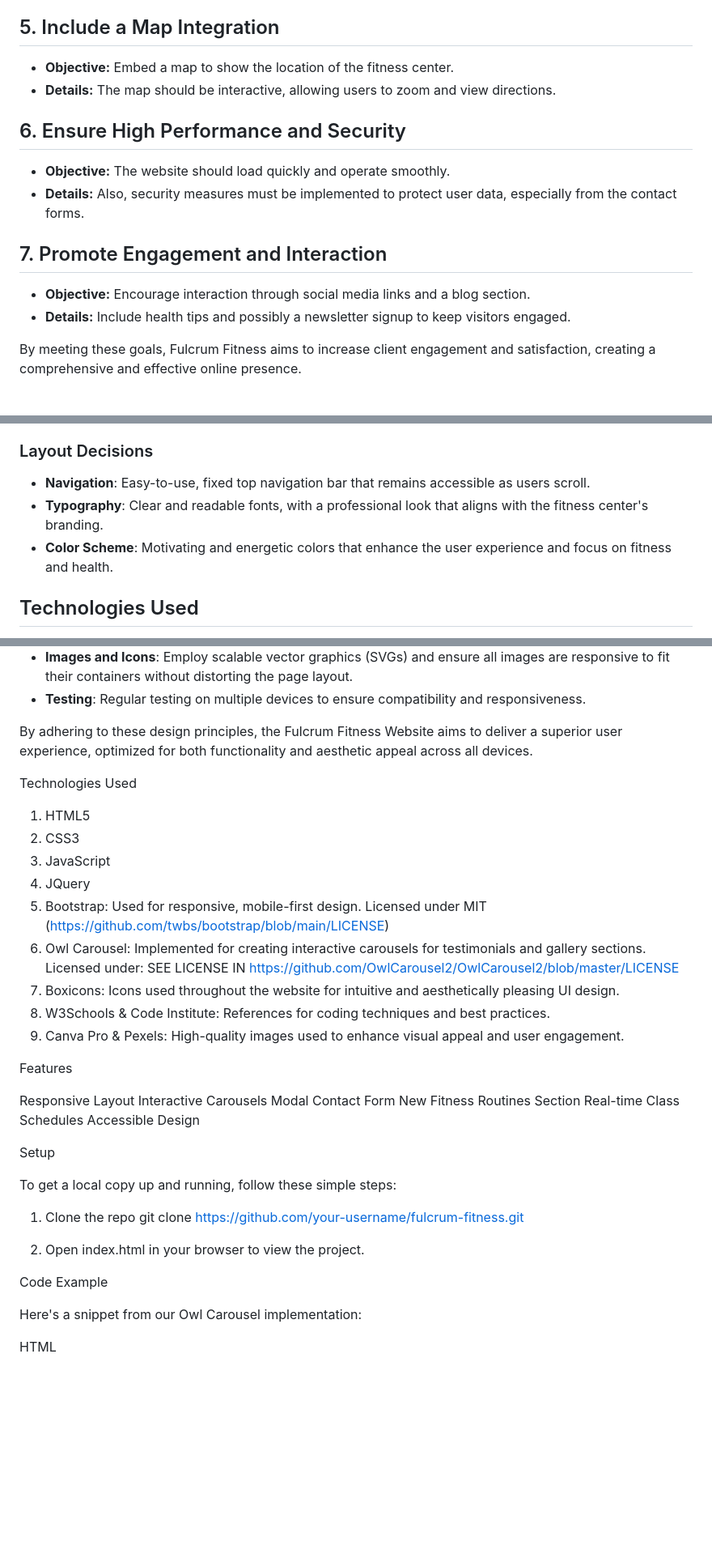
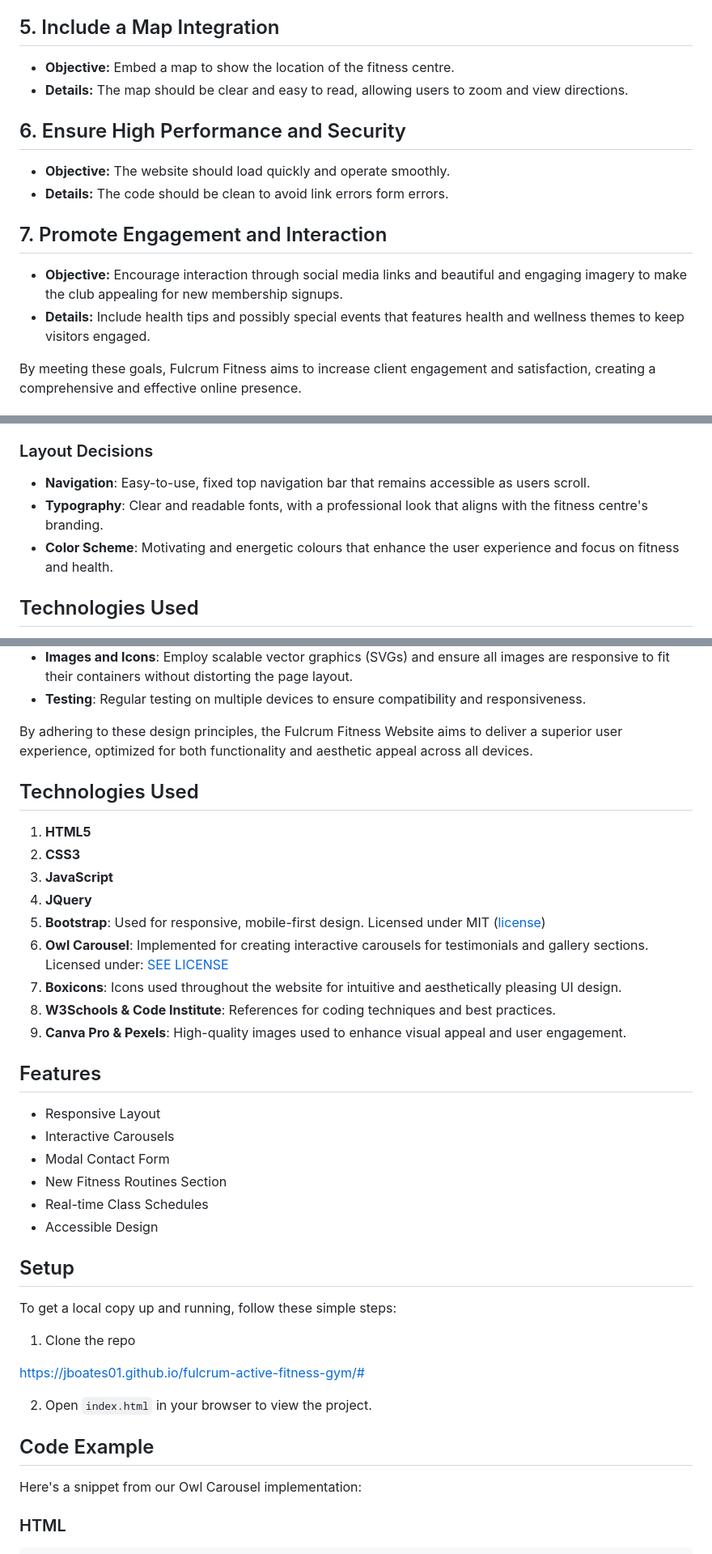
Before and after one commit to jboates01/fulcrum-active-fitness-gym, a Markdown page: README.md, 3 parts joined by grey strips. Shown at 81% size. GitHub-like rendering; blank space fills up the shorter version.

````diff
--- a/README.md
+++ b/README.md
@@ -27,16 +27,16 @@ The Fulcrum Fitness Website is designed with the following key objectives in min
 - **Details:** Include email, phone number, and physical location information.
 
 ## 5. Include a Map Integration
-- **Objective:** Embed a map to show the location of the fitness center.
-- **Details:** The map should be interactive, allowing users to zoom and view directions.
+- **Objective:** Embed a map to show the location of the fitness centre.
+- **Details:** The map should be clear and easy to read, allowing users to zoom and view directions.
 
 ## 6. Ensure High Performance and Security
 - **Objective:** The website should load quickly and operate smoothly.
-- **Details:** Also, security measures must be implemented to protect user data, especially from the contact forms.
+- **Details:** The code should be clean to avoid link errors form errors.
 
 ## 7. Promote Engagement and Interaction
-- **Objective:** Encourage interaction through social media links and a blog section.
-- **Details:** Include health tips and possibly a newsletter signup to keep visitors engaged.
+- **Objective:** Encourage interaction through social media links and beautiful and engaging imagery to make the club appealing for new membership signups.
+- **Details:** Include health tips and possibly special events that features health and wellness themes to keep visitors engaged.
 
 By meeting these goals, Fulcrum Fitness aims to increase client engagement and satisfaction, creating a comprehensive and effective online presence.
 
@@ -182,8 +182,8 @@ Below is the wireframe depicting the programs page design:
 
 ### Layout Decisions
 - **Navigation**: Easy-to-use, fixed top navigation bar that remains accessible as users scroll.
-- **Typography**: Clear and readable fonts, with a professional look that aligns with the fitness center's branding.
-- **Color Scheme**: Motivating and energetic colors that enhance the user experience and focus on fitness and health.
+- **Typography**: Clear and readable fonts, with a professional look that aligns with the fitness centre's branding.
+- **Color Scheme**: Motivating and energetic colours that enhance the user experience and focus on fitness and health.
 
 ## Technologies Used
 - **HTML5**: For structuring the content and creating a semantic layout.
@@ -199,40 +199,43 @@ Below is the wireframe depicting the programs page design:
 
 By adhering to these design principles, the Fulcrum Fitness Website aims to deliver a superior user experience, optimized for both functionality and aesthetic appeal across all devices.
 
-Technologies Used
+## Technologies Used
 
-1. HTML5
-2. CSS3
-3. JavaScript
-4. JQuery
-5. Bootstrap: Used for responsive, mobile-first design. Licensed under MIT (https://github.com/twbs/bootstrap/blob/main/LICENSE)
-6. Owl Carousel: Implemented for creating interactive carousels for testimonials and gallery sections. Licensed under: SEE LICENSE IN https://github.com/OwlCarousel2/OwlCarousel2/blob/master/LICENSE
-7. Boxicons: Icons used throughout the website for intuitive and aesthetically pleasing UI design.
-8. W3Schools & Code Institute: References for coding techniques and best practices.
-9. Canva Pro & Pexels: High-quality images used to enhance visual appeal and user engagement.
+1. **HTML5**
+2. **CSS3**
+3. **JavaScript**
+4. **JQuery**
+5. **Bootstrap**: Used for responsive, mobile-first design. Licensed under MIT ([license](https://github.com/twbs/bootstrap/blob/main/LICENSE))
+6. **Owl Carousel**: Implemented for creating interactive carousels for testimonials and gallery sections. Licensed under: [SEE LICENSE](https://github.com/OwlCarousel2/OwlCarousel2/blob/master/LICENSE)
+7. **Boxicons**: Icons used throughout the website for intuitive and aesthetically pleasing UI design.
+8. **W3Schools & Code Institute**: References for coding techniques and best practices.
+9. **Canva Pro & Pexels**: High-quality images used to enhance visual appeal and user engagement.
 
-Features
+## Features
 
-Responsive Layout
-Interactive Carousels
-Modal Contact Form
-New Fitness Routines Section
-Real-time Class Schedules
-Accessible Design
+- Responsive Layout
+- Interactive Carousels
+- Modal Contact Form
+- New Fitness Routines Section
+- Real-time Class Schedules
+- Accessible Design
 
-Setup
+## Setup
 
 To get a local copy up and running, follow these simple steps:
 
 1. Clone the repo
-git clone https://github.com/your-username/fulcrum-fitness.git
 
-2. Open index.html in your browser to view the project.
+https://jboates01.github.io/fulcrum-active-fitness-gym/#
 
-Code Example
+2. Open `index.html` in your browser to view the project.
+
+
+## Code Example
 
 Here's a snippet from our Owl Carousel implementation:
 
-HTML
+### HTML
 
+```html
 <div class="owl-carousel owl-theme hero-slider">
````
Also changed, not shown: other parts of README.md (+37 -35 lines).
